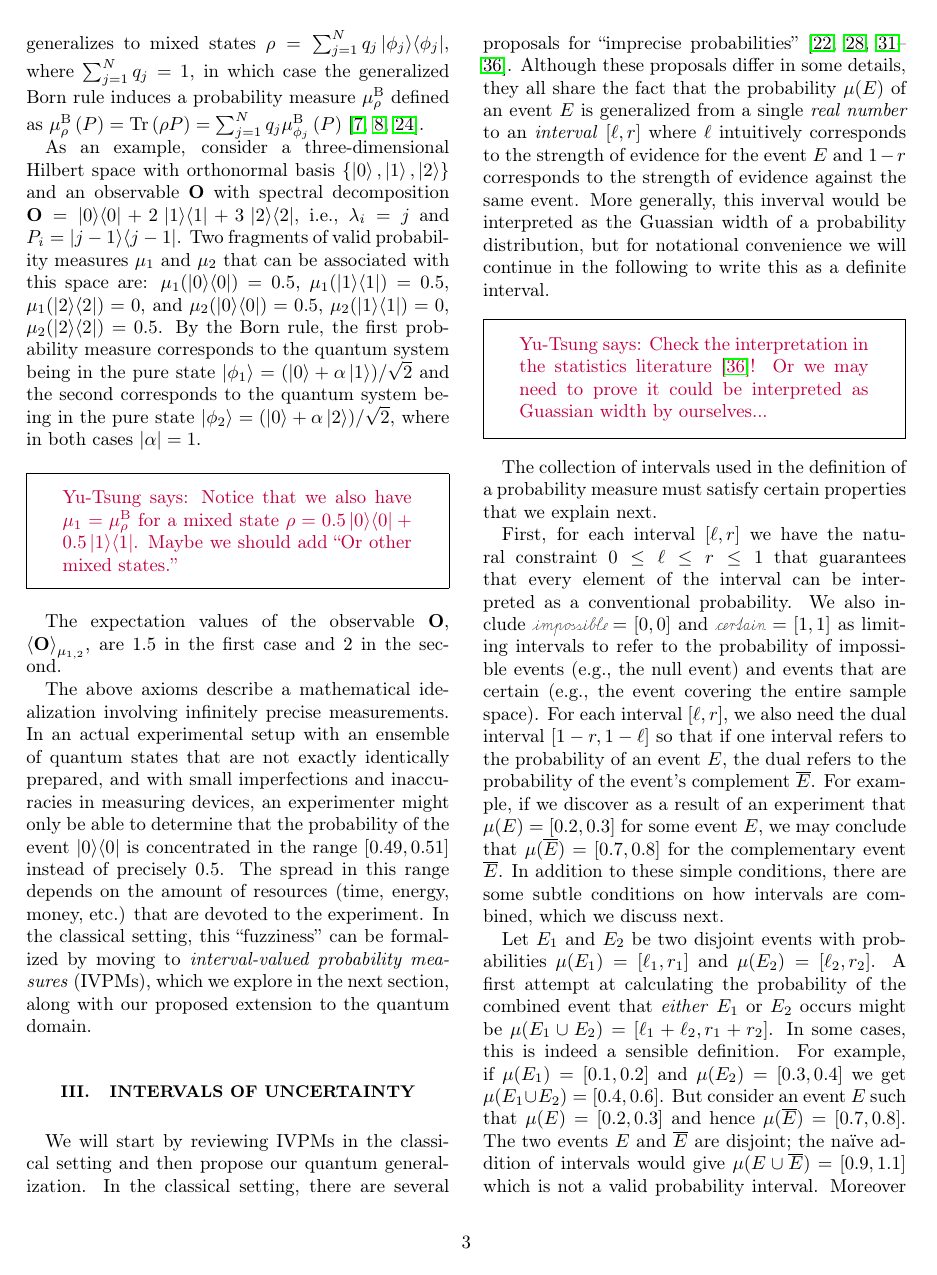
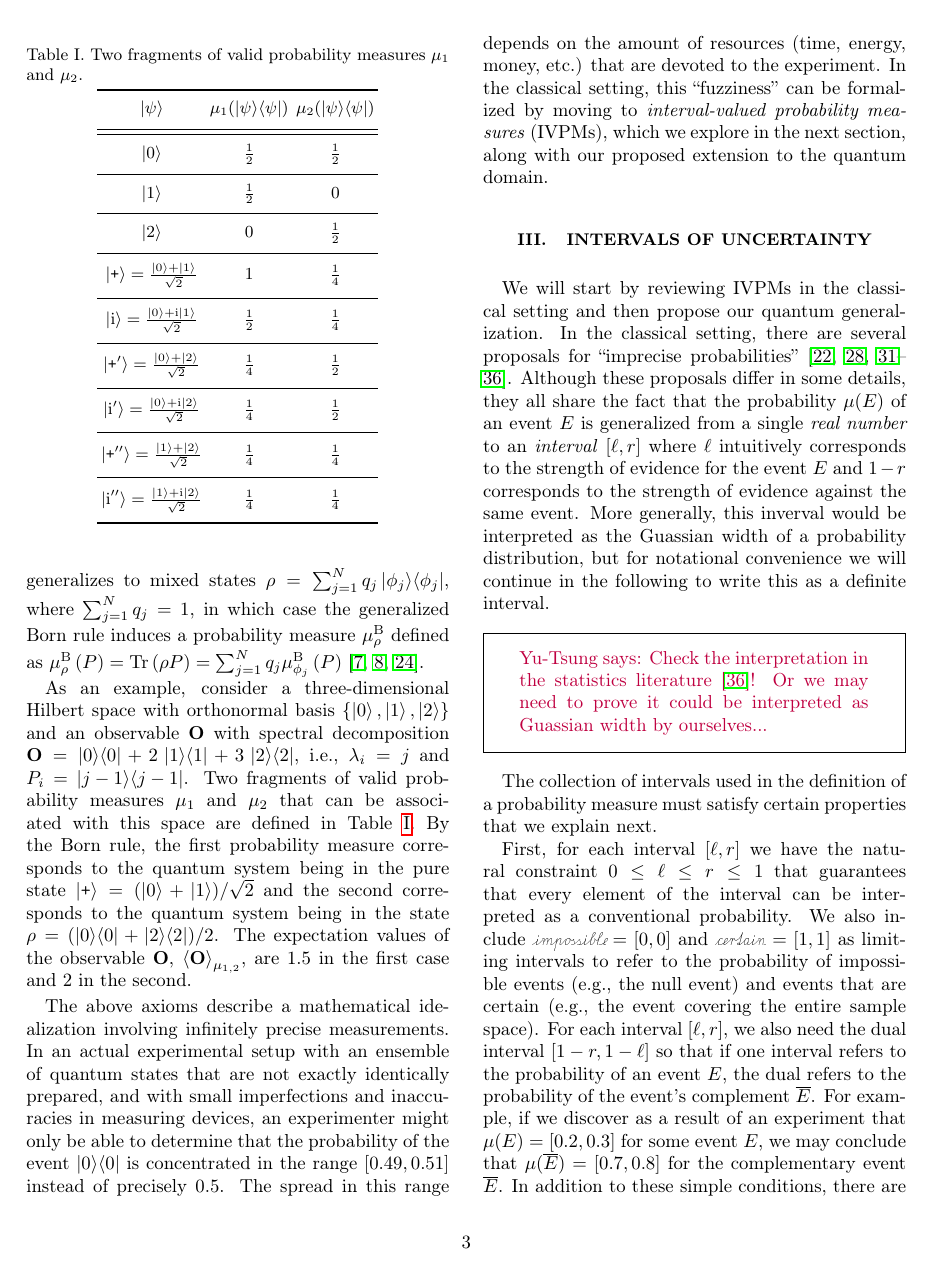
Before and after one commit to yuttai/Contextuality-and-Nonlocality-in-Discrete-Quantum-Theory, a LaTeX paper (prop_letter.tex): page 3 of 11. Compiled offline with pdfLaTeX.

Commit message:
prop_letter.tex Updating the example...

```diff
--- a/prop_letter.tex
+++ b/prop_letter.tex
@@ -56,6 +56,7 @@ showkeys, longbibliography, amsmath, amssymb, floatfix]{revtex4-1}
 % Change non-breaking space to \nolinebreak[1]
 % Hence, it will not hyphenate too much surrounding words.
 \newcommand{\rmd}{\mathrm{d}}
+\newcommand{\rmi}{\mathrm{i}}
 
 \begin{document}
 
@@ -286,24 +287,56 @@ $\mu_{\rho}^{\mathrm{B}}\left(P\right) = \Tr\left(\rho P\right) =
 \sum_{j=1}^{N}
 q_{j}\mu_{\phi_{j}}^{\mathrm{B}}\left(P\right)$~\cite{peres1995quantum,544199,Jaeger2007}.
 
-As an example, consider a three-dimensional Hilbert space with
-orthonormal basis $\{\ket{0},\ket{1},\ket{2}\}$ and an observable
-$\mathbf{O}$ with spectral decomposition
-$\mathbf{O} = \proj{0} + 2\,\proj{1} + 3\,\proj{2}$, i.e., $\lambda_{i}=j$ and $P_{i}=\proj{j-1}$.
-Two fragments of valid probability measures $\mu_1$ and $\mu_2$ that can be associated
-with this space are: $\mu_1(\proj{0}) = 0.5$, $\mu_1(\proj{1}) = 0.5$,
-$\mu_1(\proj{2}) = 0$, and $\mu_2(\proj{0}) = 0.5$,
-$\mu_2(\proj{1}) = 0$, $\mu_2(\proj{2}) = 0.5$. By the Born rule, the
-first probability measure corresponds to the quantum system being in
-the pure state $\ket{\phi_1}=(\ket{0}+\alpha\ket{1})/\sqrt{2}$ and the
-second corresponds to the quantum system being in the pure state
-$\ket{\phi_2}=(\ket{0}+\alpha\ket{2})/\sqrt{2}$, where in both cases
-$|\alpha|=1$. \yutsung{Notice that we also have
-$\mu_{1}=\mu_{\rho}^{\mathrm{B}}$ for a mixed state~$\rho=0.5\proj{0}+0.5\proj{1}$.
-Maybe we should add ``Or other mixed states.''}
-The expectation values of the observable $\mathbf{O}$,
-$\expval{\mathbf{O}}_{\mu_{1,2}}$, are 1.5 in the first case and 2 in
-the second.
+As an example, consider a three-dimensional Hilbert space with orthonormal
+basis $\{\ket{0},\ket{1},\ket{2}\}$ and an observable $\mathbf{O}$
+with spectral decomposition $\mathbf{O}=\proj{0}+2\,\proj{1}+3\,\proj{2}$,
+i.e., $\lambda_{i}=j$ and $P_{i}=\proj{j-1}$. Two fragments of valid
+probability measures~$\mu_{1}$ and $\mu_{2}$ that can be associated
+with this space are defined in Table~\ref{tab:quantum-probability-measure}.
+\begin{table}
+\noindent \centering{}\caption{\label{tab:quantum-probability-measure}Two fragments of valid probability
+measures~$\mu_{1}$ and $\mu_{2}$.}
+\begin{tabular}{ccc}
+\toprule
+\addlinespace
+$\ket{\psi}$ & $\mu_{1}(\proj{\psi})$ & $\mu_{2}(\proj{\psi})$\tabularnewline\addlinespace
+\midrule
+\midrule
+\addlinespace
+$\ket{0}$ & $\frac{1}{2}$ & $\frac{1}{2}$\tabularnewline\addlinespace
+\midrule
+\addlinespace
+$\ket{1}$ & $\frac{1}{2}$ & $0$\tabularnewline\addlinespace
+\midrule
+\addlinespace
+$\ket{2}$ & $0$ & $\frac{1}{2}$\tabularnewline\addlinespace
+\midrule
+\addlinespace
+$\ket{\ps}=\frac{\ket{0}+\ket{1}}{\sqrt{2}}$ & $1$ & $\frac{1}{4}$\tabularnewline\addlinespace
+\midrule
+\addlinespace
+$\ket{\rmi}=\frac{\ket{0}+\rmi\ket{1}}{\sqrt{2}}$ & $\frac{1}{2}$ & $\frac{1}{4}$\tabularnewline\addlinespace
+\midrule
+\addlinespace
+$\ket{\ps'}=\frac{\ket{0}+\ket{2}}{\sqrt{2}}$ & $\frac{1}{4}$ & $\frac{1}{2}$\tabularnewline\addlinespace
+\midrule
+\addlinespace
+$\ket{\rmi'}=\frac{\ket{0}+\rmi\ket{2}}{\sqrt{2}}$ & $\frac{1}{4}$ & $\frac{1}{2}$\tabularnewline\addlinespace
+\midrule
+\addlinespace
+$\ket{\ps''}=\frac{\ket{1}+\ket{2}}{\sqrt{2}}$ & $\frac{1}{4}$ & $\frac{1}{4}$\tabularnewline\addlinespace
+\midrule
+\addlinespace
+$\ket{\rmi''}=\frac{\ket{1}+\rmi\ket{2}}{\sqrt{2}}$ & $\frac{1}{4}$ & $\frac{1}{4}$\tabularnewline\addlinespace
+\bottomrule
+\end{tabular}
+\end{table}
+By the Born rule, the first probability measure corresponds to the
+quantum system being in the pure state $\ket{\ps}=(\ket{0}+\ket{1})/\sqrt{2}$
+and the second corresponds to the quantum system being in the state
+$\rho=(\proj{0}+\proj{2})/2$. The expectation values of the observable
+$\mathbf{O}$, $\expval{\mathbf{O}}_{\mu_{1,2}}$, are 1.5 in the
+first case and 2 in the second.
 
 The above axioms describe a mathematical idealization involving
 infinitely precise measurements. In an actual experimental setup with
@@ -924,0 +952 @@ For example, consider the following collection of intervals:
+probability~$0$ and $\frac{1}{2}$ by $\left[0,0\right]$ and $\left[\frac{1}{2},\frac{1}{2}\right]$,
```
Also changed, not shown: prop_letter.tex (64 more changed lines), 2 other files.
